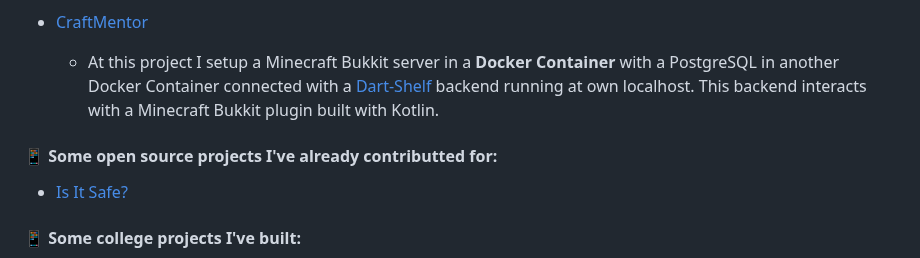
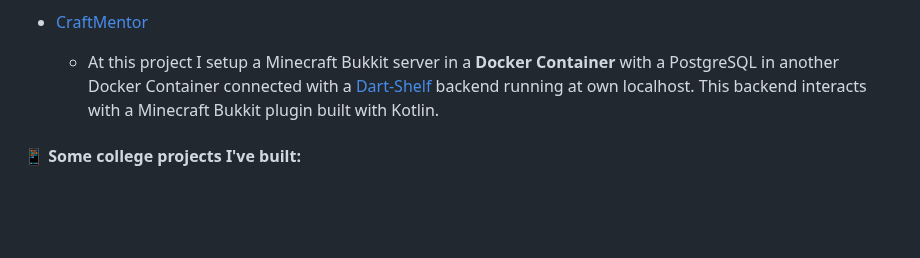
Before and after one commit to feliperfdev/feliperfdev, a Markdown page: README.md, the part around the change. Drawn GitHub-style; blank space fills up the shorter version.

```diff
--- a/README.md
+++ b/README.md
@@ -51,9 +51,6 @@ I'm also delving deeper into studies in **Python**, **Differential Calculus**, *
 - [CraftMentor](https://github.com/TRABALHOS-FACULDADE/craftmentor_sistemas_distribuidos)
     - At this project I setup a Minecraft Bukkit server in a **Docker Container** with a PostgreSQL in another Docker Container connected with a [Dart-Shelf](https://pub.dev/packages/shelf_router) backend running at own localhost. This backend interacts with a Minecraft Bukkit plugin built with Kotlin.
 
-#### **📱 Some open source projects I've already contributted for:**
-
-- [Is It Safe?](https://github.com/Is-It-Safe)
 
 #### **📱 Some college projects I've built:**
 
```
